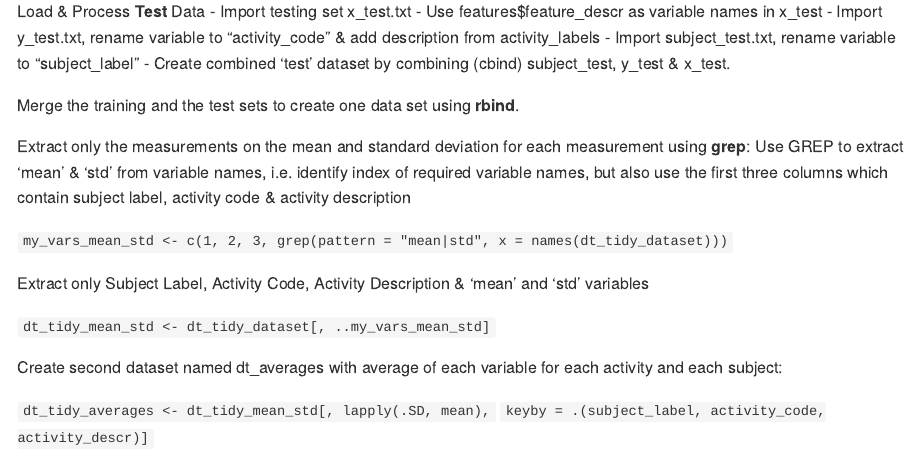
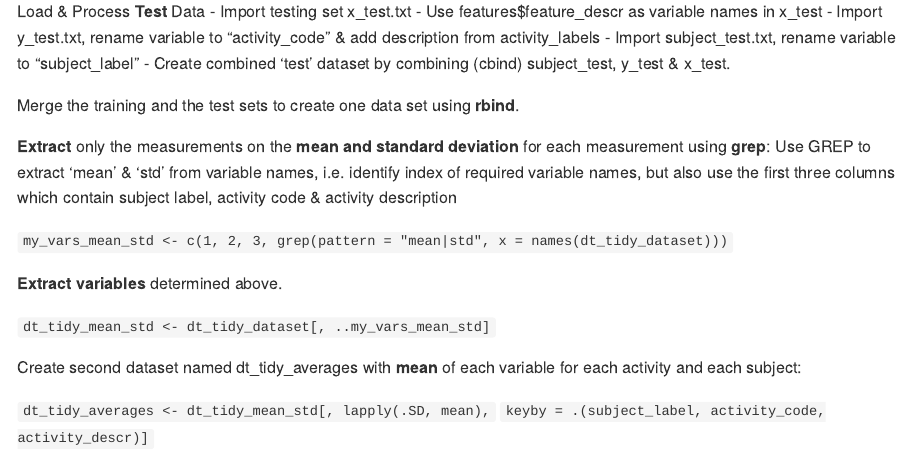
Before and after one commit to Greg1717/p03_assignment, an R Markdown document (README.Rmd): the page in a window 1100 px wide, from 380 px down. Rendered offline with R 4.5, knitr and Pandoc, with nearby package versions.

Commit message:
my commit 20210206

```diff
--- a/README.Rmd
+++ b/README.Rmd
@@ -28,18 +28,18 @@ Load & Process **Test** Data
 Merge the training and the test sets to create one data set using **rbind**.
 
 
-Extract only the measurements on the mean and standard deviation for each measurement using **grep**:
+**Extract** only the measurements on the **mean and standard deviation** for each measurement using **grep**:
 Use GREP to extract 'mean' & 'std' from variable names, i.e. identify index of required variable names, but also use the first three columns which contain subject label, activity code & activity description
 
 `my_vars_mean_std <- c(1, 2, 3, grep(pattern = "mean|std", x = names(dt_tidy_dataset)))`
 
 
-Extract only Subject Label, Activity Code, Activity Description & 'mean' and 'std' variables
+**Extract variables** determined above.
 
 `dt_tidy_mean_std <- dt_tidy_dataset[, ..my_vars_mean_std]`
 
 
-Create second dataset named dt_averages with average of each variable for each activity and each subject:
+Create second dataset named dt_tidy_averages with **mean** of each variable for each activity and each subject:
 
 `dt_tidy_averages <- dt_tidy_mean_std[, lapply(.SD, mean),`
                         `keyby = .(subject_label, activity_code, activity_descr)]`
```
Also changed, not shown: README.md (added), README.Rmd (2 more changed lines).
